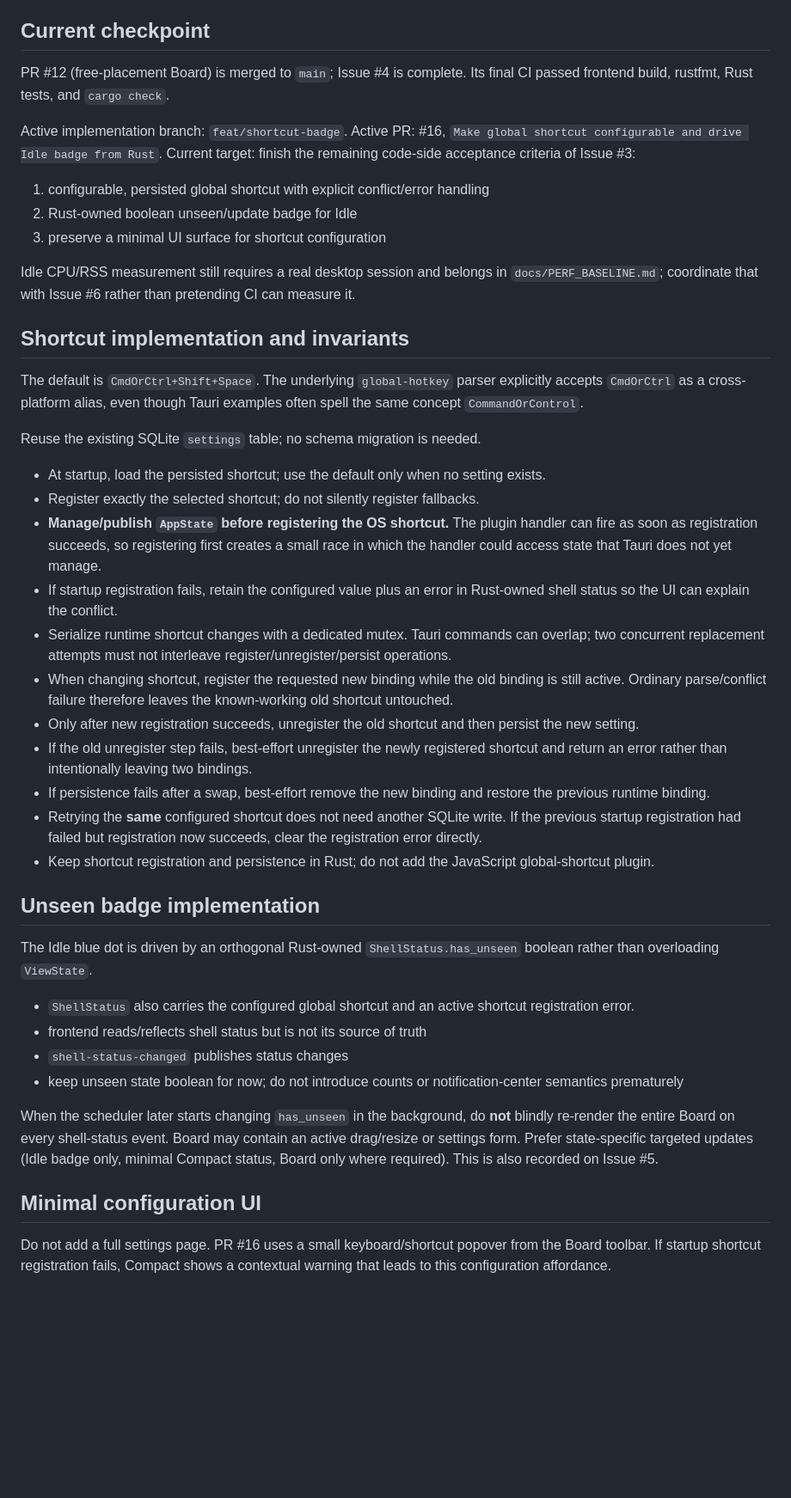
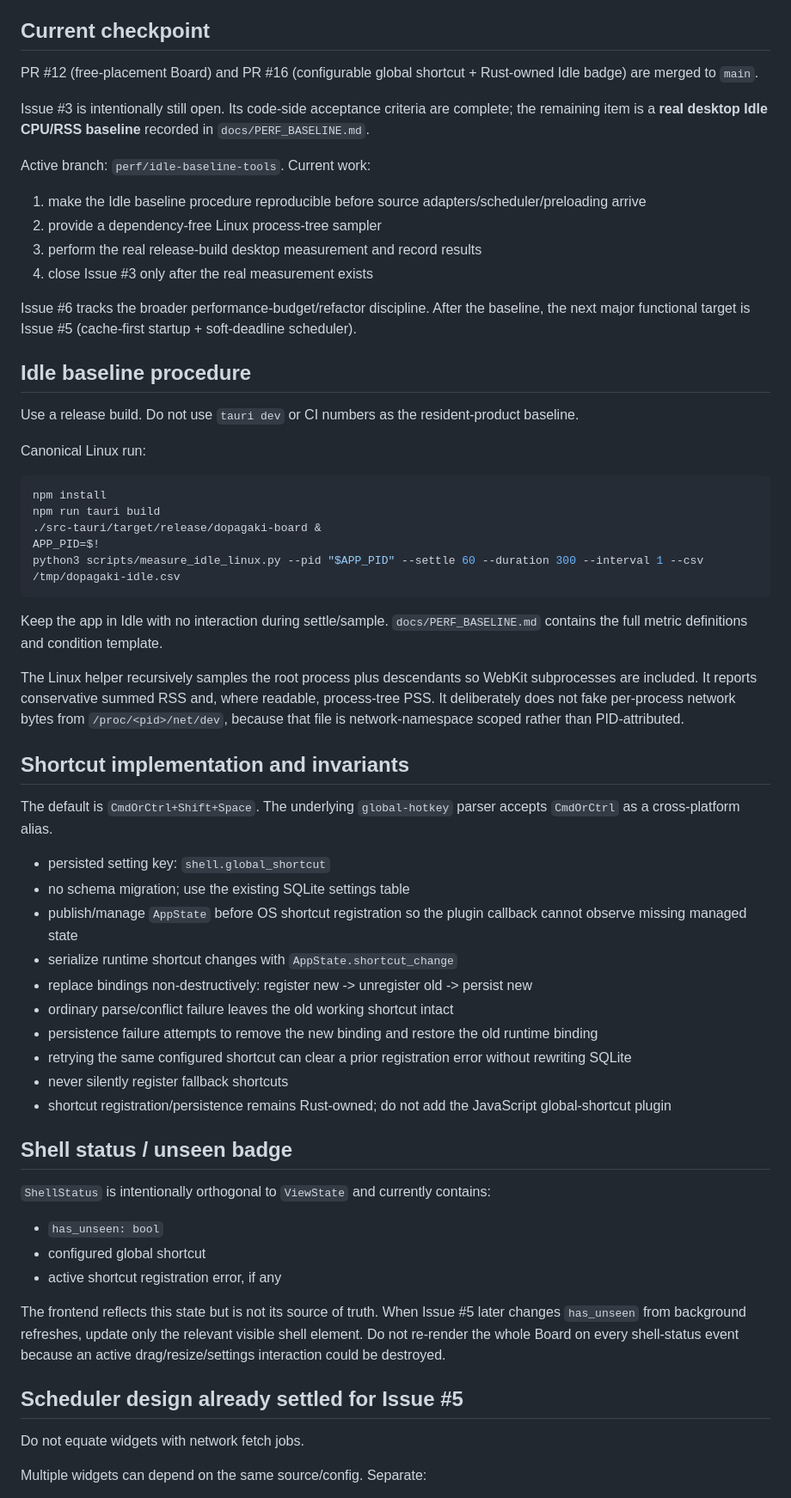
Before and after one commit to Nasu726/dopagaki-board, a Markdown page: docs/HANDOFF.md, the part around one of its changes. Shown at 86% size. Rendered like a GitHub page; blank space fills up the shorter version.

Commit message:
Advance handoff to idle baseline work

````diff
--- a/docs/HANDOFF.md
+++ b/docs/HANDOFF.md
@@ -6,48 +6,66 @@ Last updated: 2026-09-13
 
 ## Current checkpoint
 
-PR #12 (free-placement Board) is merged to `main`; Issue #4 is complete. Its final CI passed frontend build, rustfmt, Rust tests, and `cargo check`.
+PR #12 (free-placement Board) and PR #16 (configurable global shortcut + Rust-owned Idle badge) are merged to `main`.
 
-Active implementation branch: `feat/shortcut-badge`.
-Active PR: #16, `Make global shortcut configurable and drive Idle badge from Rust`.
-Current target: finish the remaining code-side acceptance criteria of Issue #3:
+Issue #3 is intentionally still open. Its code-side acceptance criteria are complete; the remaining item is a **real desktop Idle CPU/RSS baseline** recorded in `docs/PERF_BASELINE.md`.
 
-1. configurable, persisted global shortcut with explicit conflict/error handling
-2. Rust-owned boolean unseen/update badge for Idle
-3. preserve a minimal UI surface for shortcut configuration
+Active branch: `perf/idle-baseline-tools`.
+Current work:
 
-Idle CPU/RSS measurement still requires a real desktop session and belongs in `docs/PERF_BASELINE.md`; coordinate that with Issue #6 rather than pretending CI can measure it.
+1. make the Idle baseline procedure reproducible before source adapters/scheduler/preloading arrive
+2. provide a dependency-free Linux process-tree sampler
+3. perform the real release-build desktop measurement and record results
+4. close Issue #3 only after the real measurement exists
+
+Issue #6 tracks the broader performance-budget/refactor discipline. After the baseline, the next major functional target is Issue #5 (cache-first startup + soft-deadline scheduler).
+
+## Idle baseline procedure
+
+Use a release build. Do not use `tauri dev` or CI numbers as the resident-product baseline.
+
+Canonical Linux run:
+
+```bash
+npm install
+npm run tauri build
+./src-tauri/target/release/dopagaki-board &
+APP_PID=$!
+python3 scripts/measure_idle_linux.py --pid "$APP_PID" --settle 60 --duration 300 --interval 1 --csv /tmp/dopagaki-idle.csv
+```
+
+Keep the app in Idle with no interaction during settle/sample. `docs/PERF_BASELINE.md` contains the full metric definitions and condition template.
+
+The Linux helper recursively samples the root process plus descendants so WebKit subprocesses are included. It reports conservative summed RSS and, where readable, process-tree PSS. It deliberately does not fake per-process network bytes from `/proc/<pid>/net/dev`, because that file is network-namespace scoped rather than PID-attributed.
 
 ## Shortcut implementation and invariants
 
-The default is `CmdOrCtrl+Shift+Space`. The underlying `global-hotkey` parser explicitly accepts `CmdOrCtrl` as a cross-platform alias, even though Tauri examples often spell the same concept `CommandOrControl`.
+The default is `CmdOrCtrl+Shift+Space`. The underlying `global-hotkey` parser accepts `CmdOrCtrl` as a cross-platform alias.
 
-Reuse the existing SQLite `settings` table; no schema migration is needed.
+- persisted setting key: `shell.global_shortcut`
+- no schema migration; use the existing SQLite settings table
+- publish/manage `AppState` before OS shortcut registration so the plugin callback cannot observe missing managed state
+- serialize runtime shortcut changes with `AppState.shortcut_change`
+- replace bindings non-destructively: register new -> unregister old -> persist new
+- ordinary parse/conflict failure leaves the old working shortcut intact
+- persistence failure attempts to remove the new binding and restore the old runtime binding
+- retrying the same configured shortcut can clear a prior registration error without rewriting SQLite
+- never silently register fallback shortcuts
+- shortcut registration/persistence remains Rust-owned; do not add the JavaScript global-shortcut plugin
 
-- At startup, load the persisted shortcut; use the default only when no setting exists.
-- Register exactly the selected shortcut; do not silently register fallbacks.
-- **Manage/publish `AppState` before registering the OS shortcut.** The plugin handler can fire as soon as registration succeeds, so registering first creates a small race in which the handler could access state that Tauri does not yet manage.
-- If startup registration fails, retain the configured value plus an error in Rust-owned shell status so the UI can explain the conflict.
-- Serialize runtime shortcut changes with a dedicated mutex. Tauri commands can overlap; two concurrent replacement attempts must not interleave register/unregister/persist operations.
-- When changing shortcut, register the requested new binding while the old binding is still active. Ordinary parse/conflict failure therefore leaves the known-working old shortcut untouched.
-- Only after new registration succeeds, unregister the old shortcut and then persist the new setting.
-- If the old unregister step fails, best-effort unregister the newly registered shortcut and return an error rather than intentionally leaving two bindings.
-- If persistence fails after a swap, best-effort remove the new binding and restore the previous runtime binding.
-- Retrying the **same** configured shortcut does not need another SQLite write. If the previous startup registration had failed but registration now succeeds, clear the registration error directly.
-- Keep shortcut registration and persistence in Rust; do not add the JavaScript global-shortcut plugin.
+## Shell status / unseen badge
 
-## Unseen badge implementation
+`ShellStatus` is intentionally orthogonal to `ViewState` and currently contains:
 
-The Idle blue dot is driven by an orthogonal Rust-owned `ShellStatus.has_unseen` boolean rather than overloading `ViewState`.
+- `has_unseen: bool`
+- configured global shortcut
+- active shortcut registration error, if any
 
-- `ShellStatus` also carries the configured global shortcut and an active shortcut registration error.
-- frontend reads/reflects shell status but is not its source of truth
-- `shell-status-changed` publishes status changes
-- keep unseen state boolean for now; do not introduce counts or notification-center semantics prematurely
+The frontend reflects this state but is not its source of truth. When Issue #5 later changes `has_unseen` from background refreshes, update only the relevant visible shell element. Do not re-render the whole Board on every shell-status event because an active drag/resize/settings interaction could be destroyed.
 
-When the scheduler later starts changing `has_unseen` in the background, do **not** blindly re-render the entire Board on every shell-status event. Board may contain an active drag/resize or settings form. Prefer state-specific targeted updates (Idle badge only, minimal Compact status, Board only where required). This is also recorded on Issue #5.
+## Scheduler design already settled for Issue #5
 
-## Minimal configuration UI
+Do not equate widgets with network fetch jobs.
 
-Do not add a full settings page. PR #16 uses a small keyboard/shortcut popover from the Board toolbar. If startup shortcut registration fails, Compact shows a contextual warning that leads to this configuration affordance.
+Multiple widgets can depend on the same source/config. Separate:
 
````
Also changed, not shown: other parts of docs/HANDOFF.md (+24 -9 lines).
